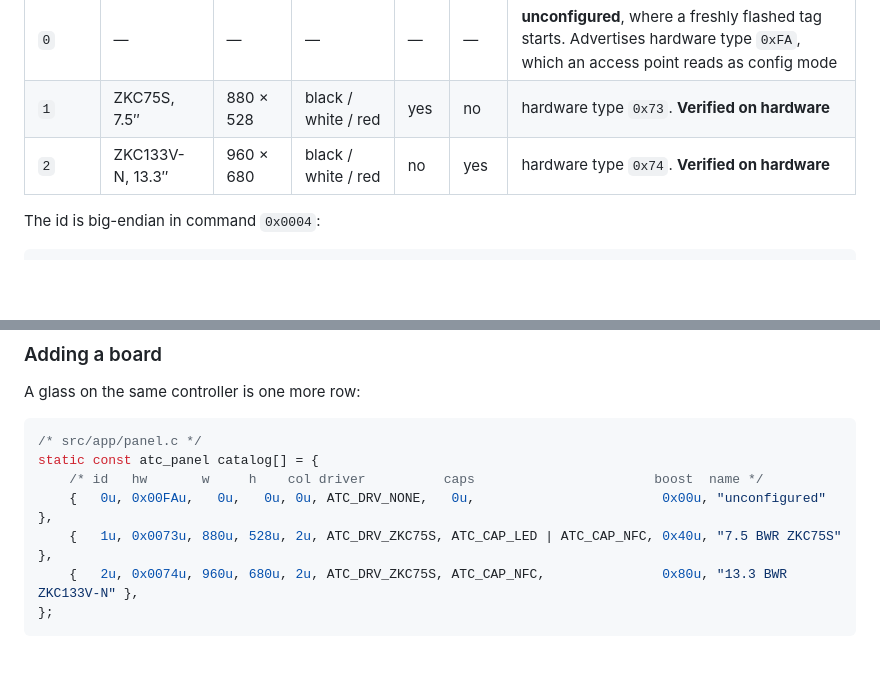
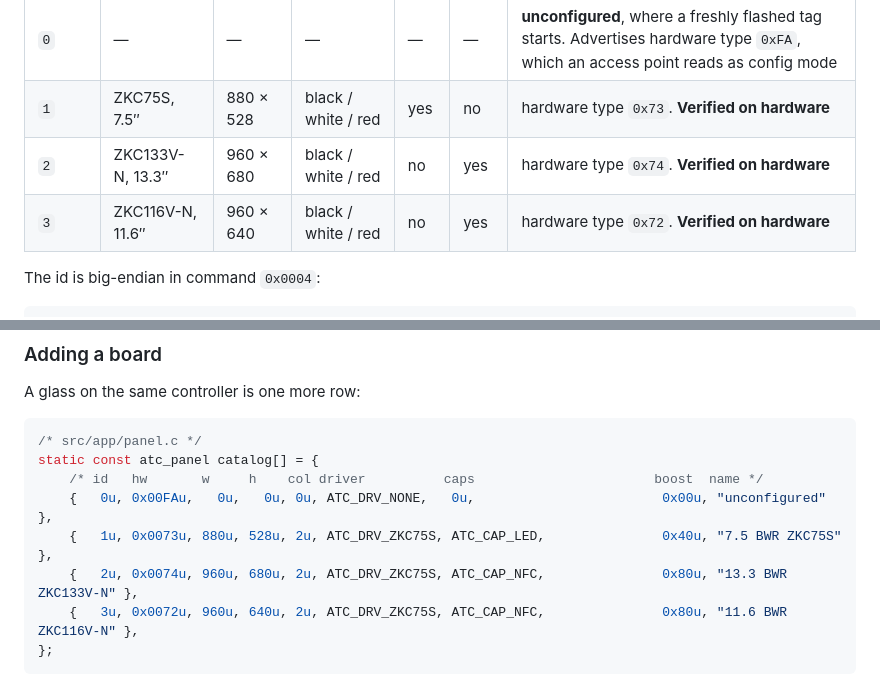
Before and after one commit to atc1441/ATC_BLE_OEPL_DA14585, a Markdown page: README.md, 2 parts joined by grey strips. Rendered like a GitHub page; blank space fills up the shorter version.

````diff
--- a/README.md
+++ b/README.md
@@ -175,6 +194,7 @@ same connector, the RGB LED fitted or not, an NFC chip or not. One row in
 | `0` | — | — | — | — | — | **unconfigured**, where a freshly flashed tag starts. Advertises hardware type `0xFA`, which an access point reads as config mode |
 | `1` | ZKC75S, 7.5″ | 880 × 528 | black / white / red | yes | no | hardware type `0x73`. **Verified on hardware** |
 | `2` | ZKC133V-N, 13.3″ | 960 × 680 | black / white / red | no | yes | hardware type `0x74`. **Verified on hardware** |
+| `3` | ZKC116V-N, 11.6″ | 960 × 640 | black / white / red | no | yes | hardware type `0x72`. **Verified on hardware** |
 
 The id is big-endian in command `0x0004`:
 
@@ -225,8 +245,9 @@ A glass on the same controller is one more row:
 static const atc_panel catalog[] = {
     /* id   hw       w     h    col driver          caps                       boost  name */
     {   0u, 0x00FAu,   0u,   0u, 0u, ATC_DRV_NONE,   0u,                        0x00u, "unconfigured"       },
-    {   1u, 0x0073u, 880u, 528u, 2u, ATC_DRV_ZKC75S, ATC_CAP_LED | ATC_CAP_NFC, 0x40u, "7.5 BWR ZKC75S"     },
+    {   1u, 0x0073u, 880u, 528u, 2u, ATC_DRV_ZKC75S, ATC_CAP_LED,               0x40u, "7.5 BWR ZKC75S"     },
     {   2u, 0x0074u, 960u, 680u, 2u, ATC_DRV_ZKC75S, ATC_CAP_NFC,               0x80u, "13.3 BWR ZKC133V-N" },
+    {   3u, 0x0072u, 960u, 640u, 2u, ATC_DRV_ZKC75S, ATC_CAP_NFC,               0x80u, "11.6 BWR ZKC116V-N" },
 };
 ```
 
````
Also changed, not shown: other parts of README.md (+19 -0 lines), docs/displays.jpg (added), docs/pcb-swd.jpg (added), 3 other files.
